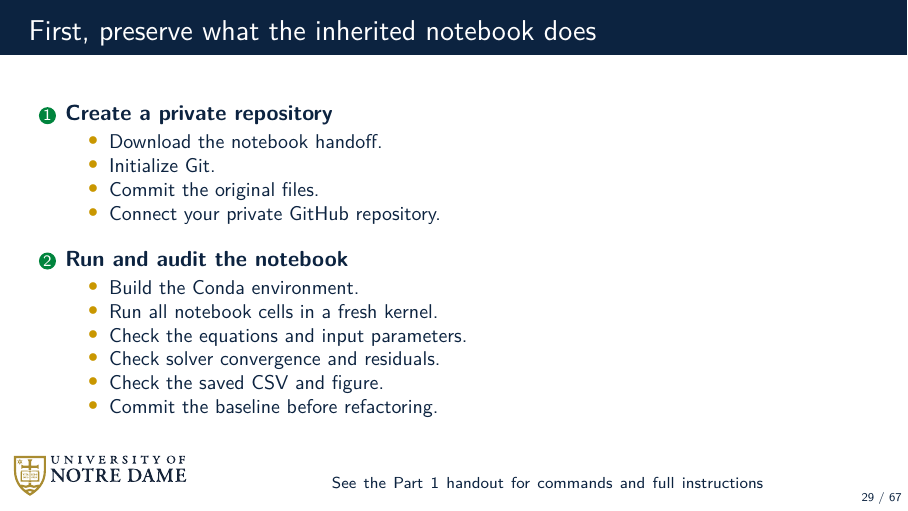
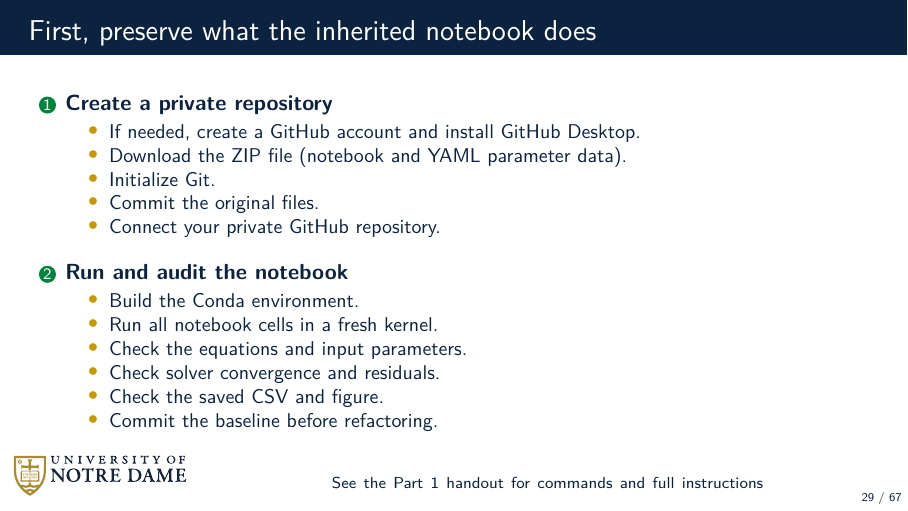
Before and after one commit to dowlinglab/claude-for-researchers, LaTeX slides (slides/main.tex, which reads slides/sections/09_part1_activity.tex): page 29 of 67. Compiled offline with pdfLaTeX.

Commit message:
Clarify Workshop 1 download and GitHub setup

```diff
--- a/slides/sections/09_part1_activity.tex
+++ b/slides/sections/09_part1_activity.tex
@@ -22,7 +22,8 @@
   \begin{enumerate}\setlength\itemsep{1em}
     \item \textbf{Create a private repository}
       \begin{itemize}\small
-        \item Download the notebook handoff.
+        \item If needed, create a GitHub account and install GitHub Desktop.
+        \item Download the ZIP file (notebook and YAML parameter data).
         \item Initialize Git.
         \item Commit the original files.
         \item Connect your private GitHub repository.
```
